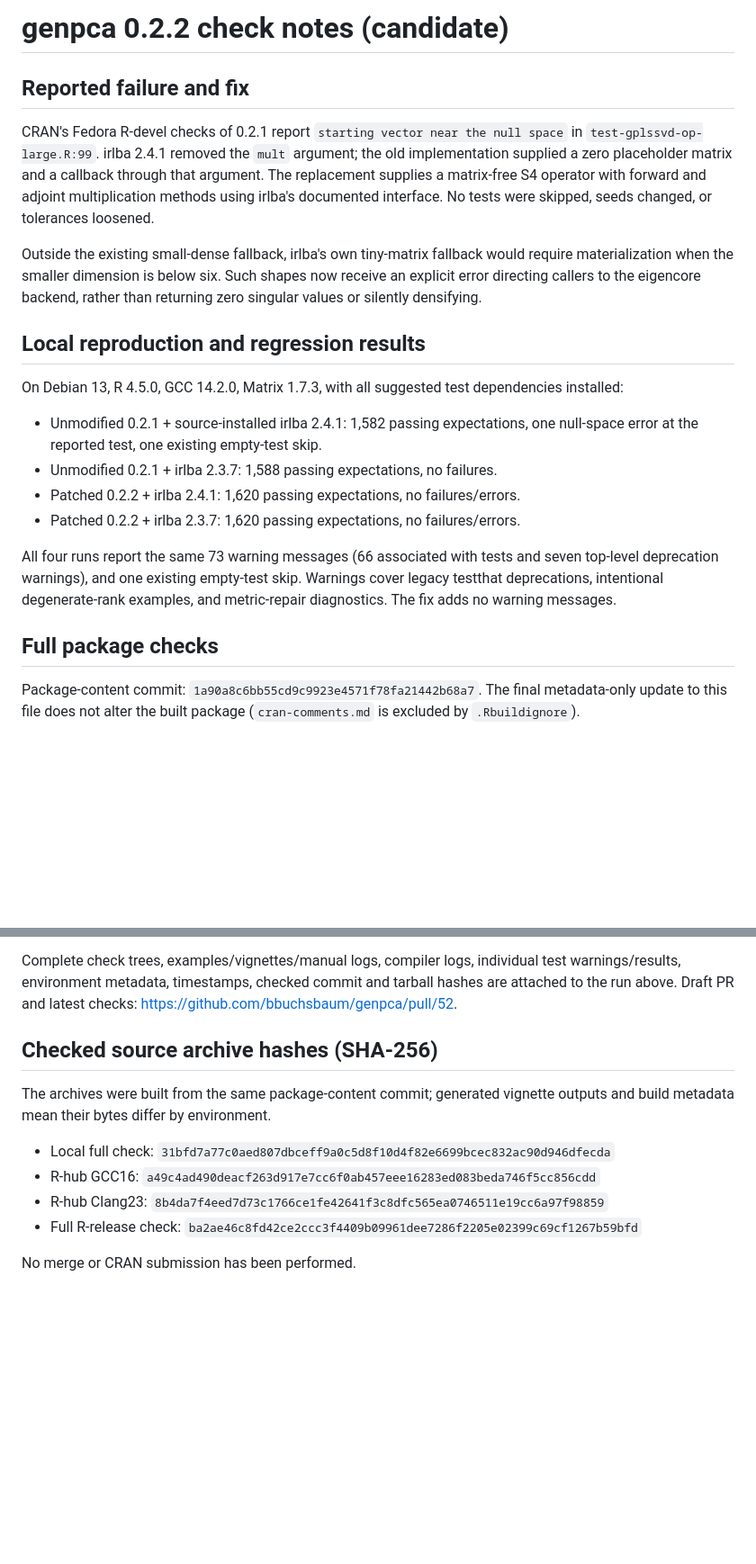
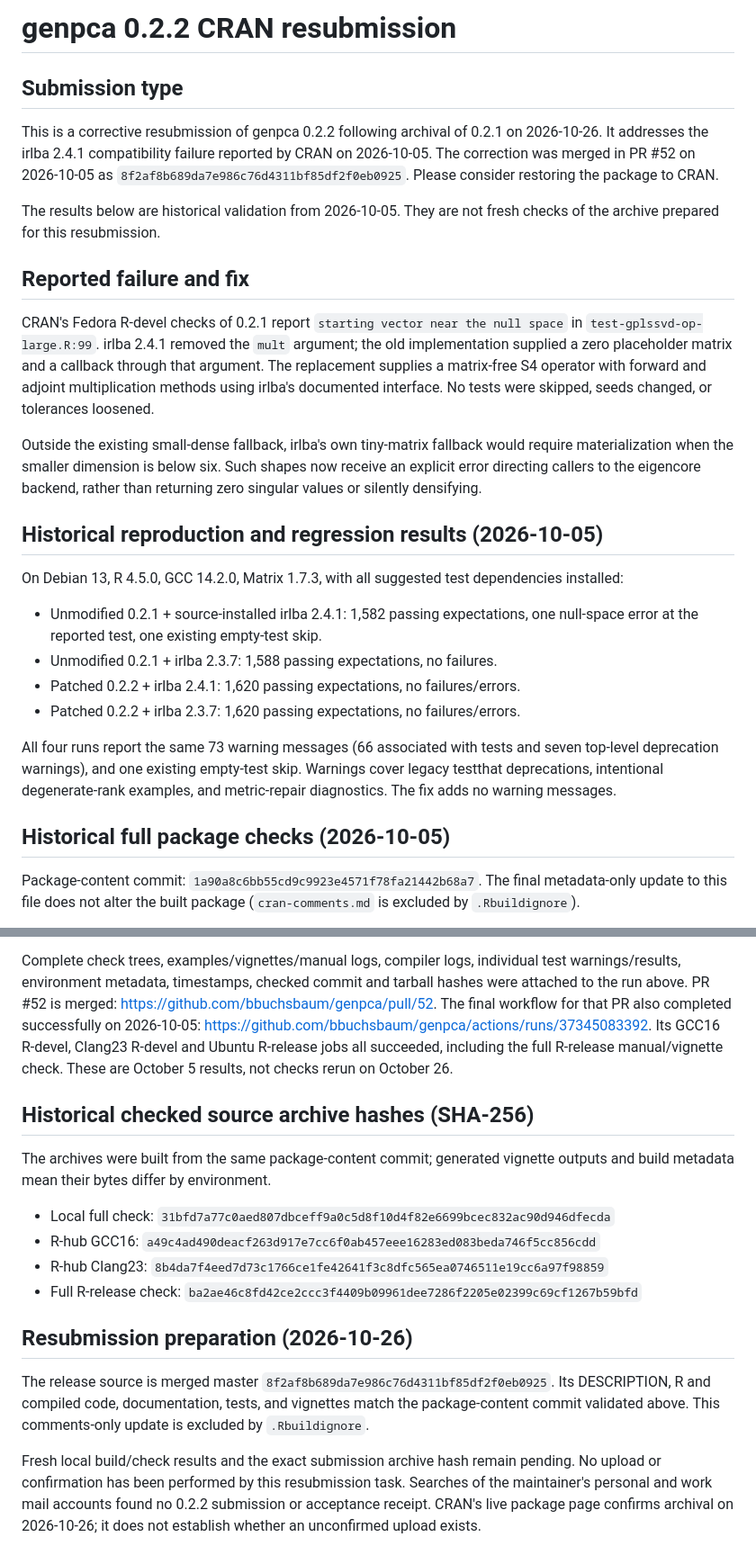
Before and after one commit to bbuchsbaum/genpca, a Markdown page: cran-comments.md, 2 parts joined by grey strips. Shown at 90% size. Rendered like a GitHub page; blank space fills up the shorter version.

Commit message:
Correct CRAN resubmission status and distinguish historical checks

```diff
--- a/cran-comments.md
+++ b/cran-comments.md
@@ -1,4 +1,15 @@
-# genpca 0.2.2 check notes (candidate)
+# genpca 0.2.2 CRAN resubmission
+
+## Submission type
+
+This is a corrective resubmission of genpca 0.2.2 following archival of 0.2.1
+on 2026-10-26. It addresses the irlba 2.4.1 compatibility failure reported by
+CRAN on 2026-10-05. The correction was merged in PR #52 on 2026-10-05 as
+`8f2af8b689da7e986c76d4311bf85df2f0eb0925`. Please consider restoring the
+package to CRAN.
+
+The results below are historical validation from 2026-10-05. They are not
+fresh checks of the archive prepared for this resubmission.
 
 ## Reported failure and fix
 
@@ -14,7 +25,7 @@ would require materialization when the smaller dimension is below six. Such
 shapes now receive an explicit error directing callers to the eigencore
 backend, rather than returning zero singular values or silently densifying.
 
-## Local reproduction and regression results
+## Historical reproduction and regression results (2026-10-05)
 
 On Debian 13, R 4.5.0, GCC 14.2.0, Matrix 1.7.3, with all suggested test
 dependencies installed:
@@ -30,7 +41,7 @@ and seven top-level deprecation warnings), and one existing empty-test skip.
 Warnings cover legacy testthat deprecations, intentional degenerate-rank
 examples, and metric-repair diagnostics. The fix adds no warning messages.
 
-## Full package checks
+## Historical full package checks (2026-10-05)
 
 Package-content commit: `1a90a8c6bb55cd9c9923e4571f78fa21442b68a7`.
 The final metadata-only update to this file does not alter the built package
@@ -93,10 +104,15 @@ retained in the artifacts. No package compiler warnings are disabled.
 
 Complete check trees, examples/vignettes/manual logs, compiler logs, individual
 test warnings/results, environment metadata, timestamps, checked commit and
-tarball hashes are attached to the run above. Draft PR and latest checks:
+tarball hashes were attached to the run above. PR #52 is merged:
 <https://github.com/bbuchsbaum/genpca/pull/52>.
+The final workflow for that PR also completed successfully on 2026-10-05:
+<https://github.com/bbuchsbaum/genpca/actions/runs/37345083392>.
+Its GCC16 R-devel, Clang23 R-devel and Ubuntu R-release jobs all succeeded,
+including the full R-release manual/vignette check. These are October 5
+results, not checks rerun on October 26.
 
-## Checked source archive hashes (SHA-256)
+## Historical checked source archive hashes (SHA-256)
 
 The archives were built from the same package-content commit; generated
 vignette outputs and build metadata mean their bytes differ by environment.
@@ -106,4 +122,16 @@ vignette outputs and build metadata mean their bytes differ by environment.
 - R-hub Clang23: `8b4da7f4eed7d73c1766ce1fe42641f3c8dfc565ea0746511e19cc6a97f98859`
 - Full R-release check: `ba2ae46c8fd42ce2ccc3f4409b09961dee7286f2205e02399c69cf1267b59bfd`
 
-No merge or CRAN submission has been performed.
+## Resubmission preparation (2026-10-26)
+
+The release source is merged master
+`8f2af8b689da7e986c76d4311bf85df2f0eb0925`. Its DESCRIPTION, R and compiled
+code, documentation, tests, and vignettes match the package-content commit
+validated above. This comments-only update is excluded by `.Rbuildignore`.
+
+Fresh local build/check results and the exact submission archive hash remain
+pending. No upload or confirmation has been performed by this resubmission
+task. Searches of the maintainer's personal and work mail accounts found no
+0.2.2 submission or acceptance receipt. CRAN's live package page confirms
+archival on 2026-10-26; it does not establish whether an unconfirmed upload
+exists.
```
